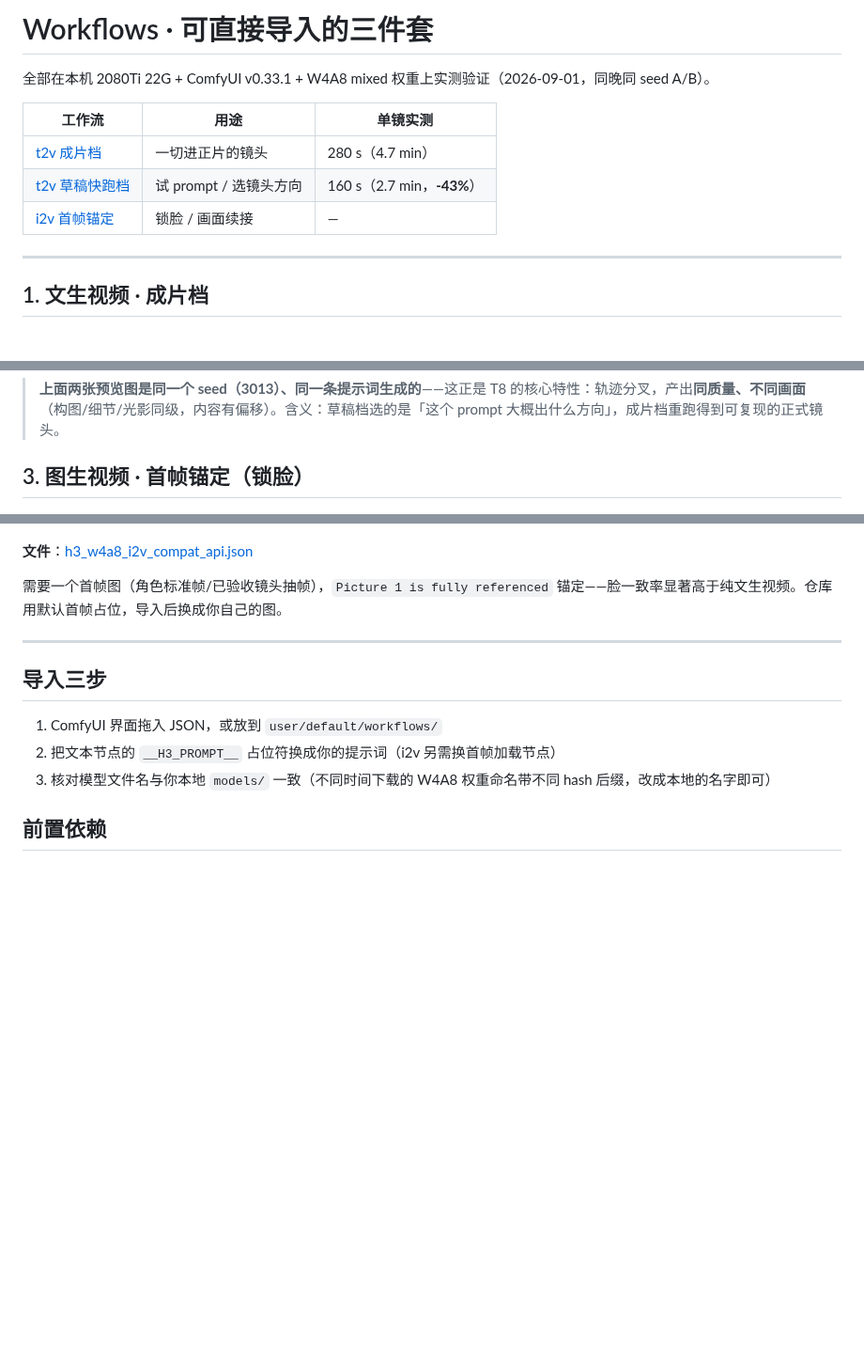
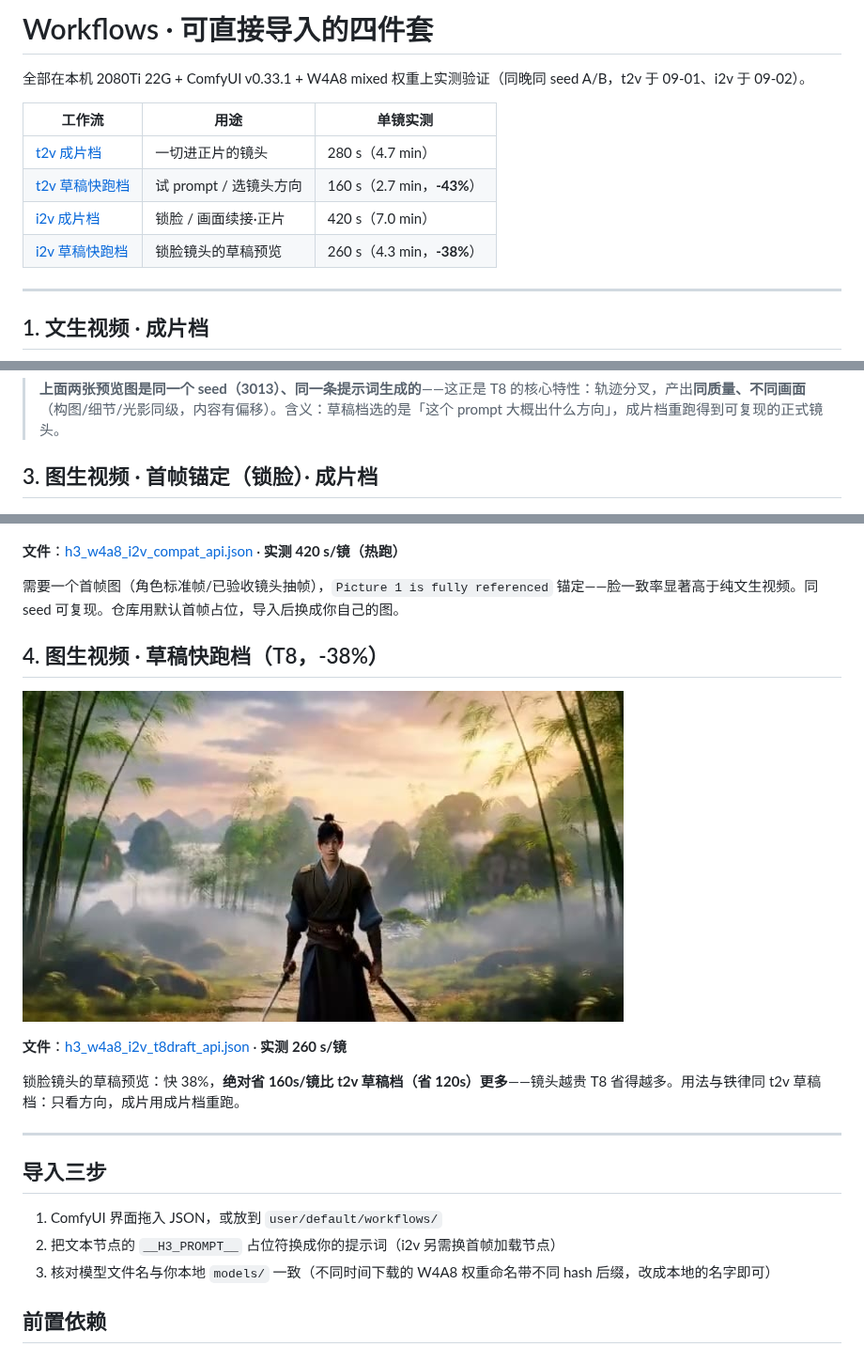
Before and after one commit to IvenKooLab/minimax-h3-turing, a Markdown page: workflows/README.md, 3 parts joined by grey strips. Shown at 94% size. Drawn GitHub-style; pictures changed too: workflows/preview/i2v_draft.jpg (added); blank space fills up the shorter version.

Commit message:
workflows: 四件套成型——新增 i2v 草稿快跑档（实测-38%/260s，绝对省160s）+ i2v 成片档补实测420s + docs/08 补 i2v 章节

```diff
--- a/workflows/README.md
+++ b/workflows/README.md
@@ -1,12 +1,13 @@
-# Workflows · 可直接导入的三件套
+# Workflows · 可直接导入的四件套
 
-全部在本机 2080Ti 22G + ComfyUI v0.33.1 + W4A8 mixed 权重上实测验证（2026-09-01，同晚同 seed A/B）。
+全部在本机 2080Ti 22G + ComfyUI v0.33.1 + W4A8 mixed 权重上实测验证（同晚同 seed A/B，t2v 于 09-01、i2v 于 09-02）。
 
 | 工作流 | 用途 | 单镜实测 |
 |---|---|---|
 | [t2v 成片档](#1-文生视频--成片档) | 一切进正片的镜头 | 280 s（4.7 min） |
 | [t2v 草稿快跑档](#2-文生视频--草稿快跑档-t8--43) | 试 prompt / 选镜头方向 | 160 s（2.7 min，**-43%**） |
-| [i2v 首帧锚定](#3-图生视频--首帧锚定锁脸) | 锁脸 / 画面续接 | — |
+| [i2v 成片档](#3-图生视频--首帧锚定锁脸) | 锁脸 / 画面续接·正片 | 420 s（7.0 min） |
+| [i2v 草稿快跑档](#4-图生视频--草稿快跑档-t8--38) | 锁脸镜头的草稿预览 | 260 s（4.3 min，**-38%**） |
 
 ---
 
@@ -28,13 +29,21 @@ T8 BlockCache 阈值 1.0，快 43%。**同 seed 不可复现**（缓存命中改
 
 > **上面两张预览图是同一个 seed（3013）、同一条提示词生成的**——这正是 T8 的核心特性：轨迹分叉，产出**同质量、不同画面**（构图/细节/光影同级，内容有偏移）。含义：草稿档选的是「这个 prompt 大概出什么方向」，成片档重跑得到可复现的正式镜头。
 
-## 3. 图生视频 · 首帧锚定（锁脸）
+## 3. 图生视频 · 首帧锚定（锁脸）· 成片档
 
 ![i2v](preview/i2v.jpg)
 
-**文件**：[h3_w4a8_i2v_compat_api.json](h3_w4a8_i2v_compat_api.json)
+**文件**：[h3_w4a8_i2v_compat_api.json](h3_w4a8_i2v_compat_api.json) · **实测 420 s/镜（热跑）**
 
-需要一个首帧图（角色标准帧/已验收镜头抽帧），`Picture 1 is fully referenced` 锚定——脸一致率显著高于纯文生视频。仓库用默认首帧占位，导入后换成你自己的图。
+需要一个首帧图（角色标准帧/已验收镜头抽帧），`Picture 1 is fully referenced` 锚定——脸一致率显著高于纯文生视频。同 seed 可复现。仓库用默认首帧占位，导入后换成你自己的图。
+
+## 4. 图生视频 · 草稿快跑档（T8，-38%）
+
+![i2v draft](preview/i2v_draft.jpg)
+
+**文件**：[h3_w4a8_i2v_t8draft_api.json](h3_w4a8_i2v_t8draft_api.json) · **实测 260 s/镜**
+
+锁脸镜头的草稿预览：快 38%，**绝对省 160s/镜比 t2v 草稿档（省 120s）更多**——镜头越贵 T8 省得越多。用法与铁律同 t2v 草稿档：只看方向，成片用成片档重跑。
 
 ---
 
```
Also changed, not shown: README.md (+2 -2 lines), docs/08-t8-blockcache-4step.md (+11 -0 lines), 1 other file.
